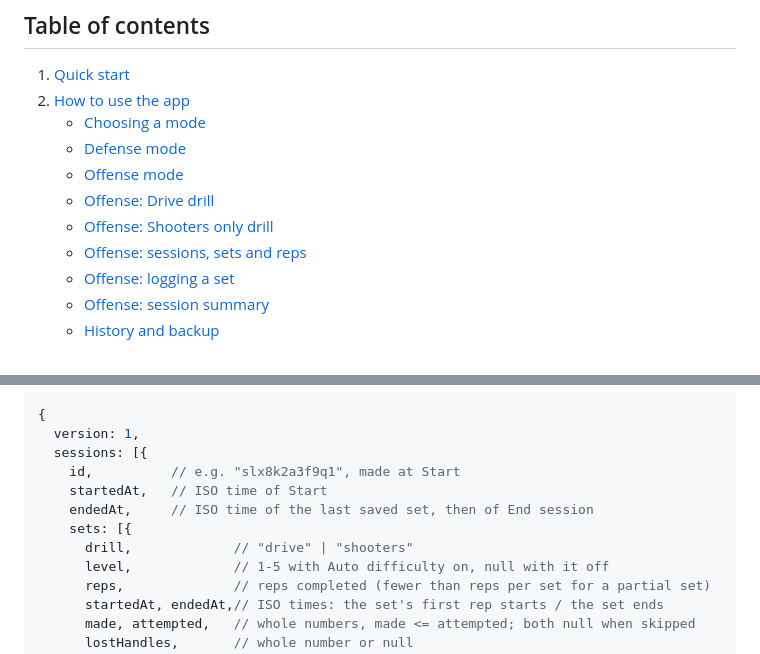
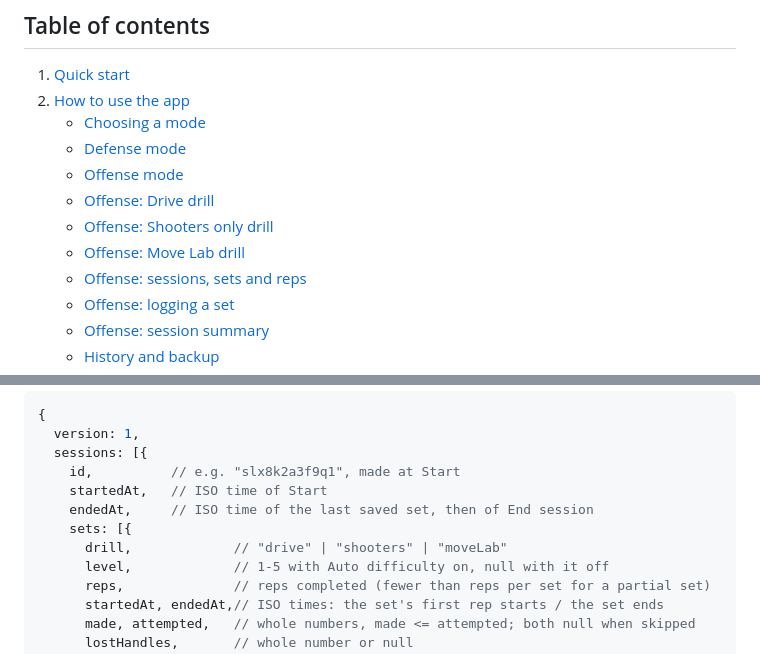
Before and after one commit to aduran01/Reaction-game, a Markdown page: README.md, 2 parts joined by grey strips. Rendered like a GitHub page.

```diff
--- a/README.md
+++ b/README.md
@@ -31,6 +32,7 @@ There is no build step, no `package.json`, no framework and no third-party libra
    - [Offense mode](#offense-mode)
    - [Offense: Drive drill](#offense-drive-drill)
    - [Offense: Shooters only drill](#offense-shooters-only-drill)
+   - [Offense: Move Lab drill](#offense-move-lab-drill)
    - [Offense: sessions, sets and reps](#offense-sessions-sets-and-reps)
    - [Offense: logging a set](#offense-logging-a-set)
    - [Offense: session summary](#offense-session-summary)
@@ -729,7 +754,7 @@ Every logged Offense set is stored in `localStorage` under `reactionCaller.log`.
     startedAt,   // ISO time of Start
     endedAt,     // ISO time of the last saved set, then of End session
     sets: [{
-      drill,             // "drive" | "shooters"
+      drill,             // "drive" | "shooters" | "moveLab"
       level,             // 1-5 with Auto difficulty on, null with it off
       reps,              // reps completed (fewer than reps per set for a partial set)
       startedAt, endedAt,// ISO times: the set's first rep starts / the set ends
```
Also changed, not shown: other parts of README.md (+30 -4 lines).
